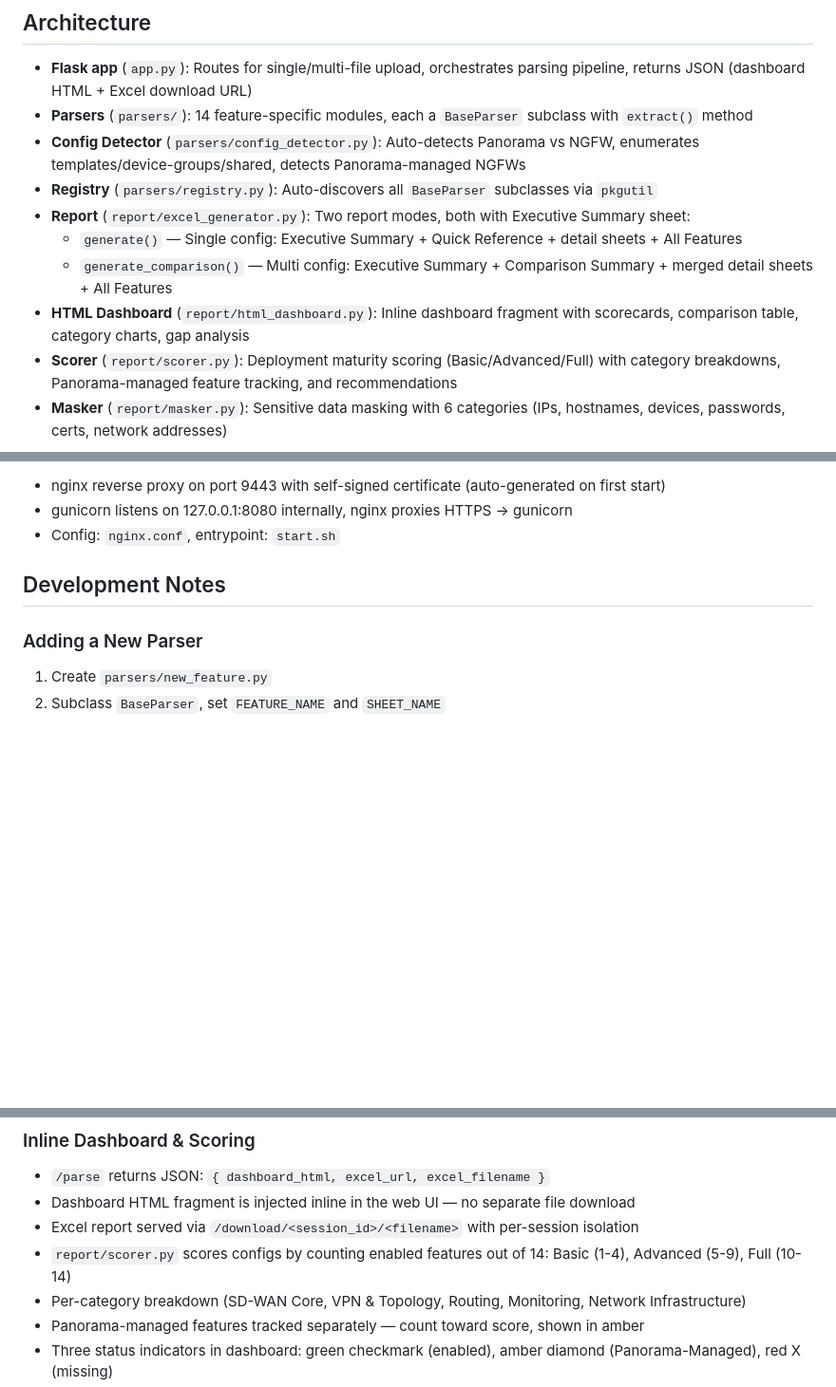
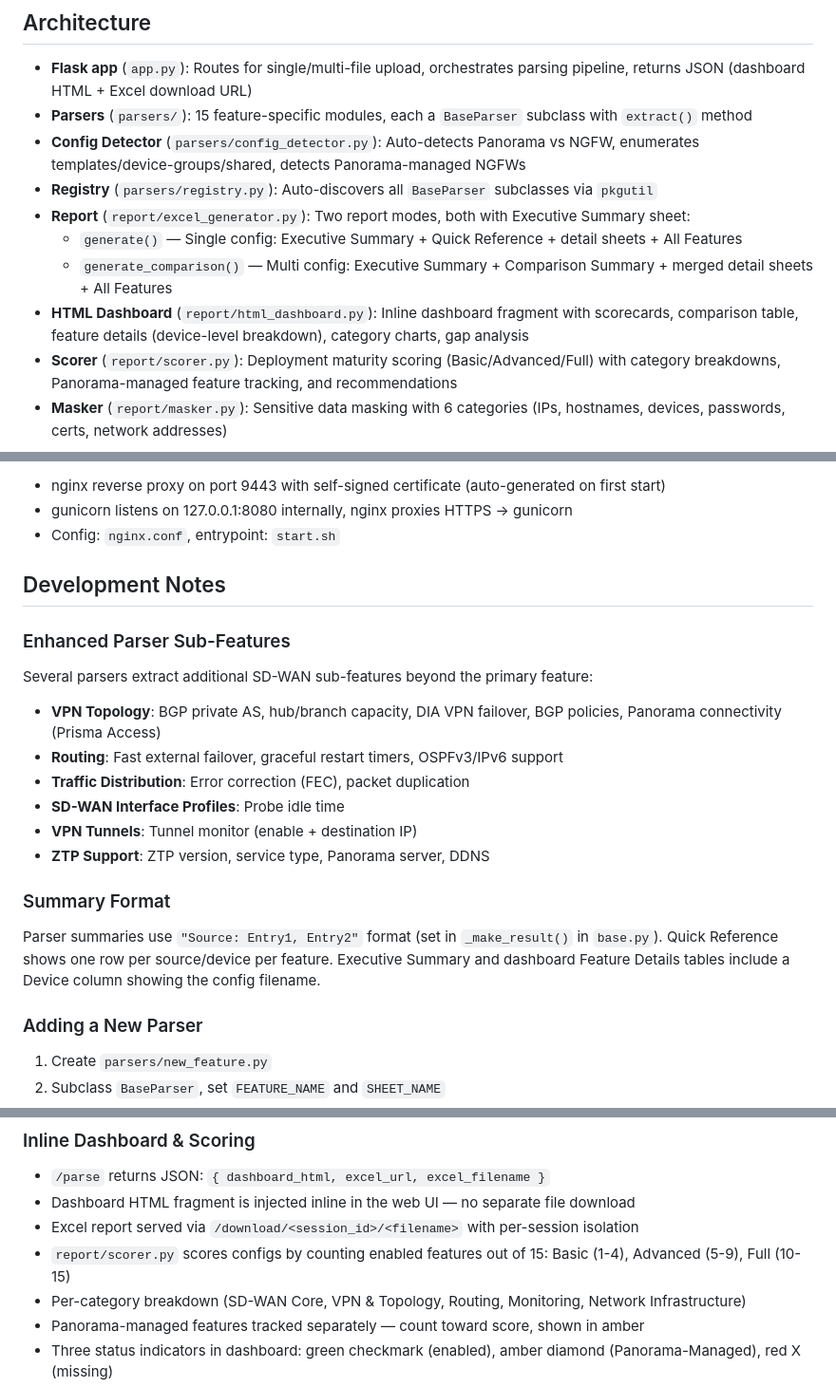
Before and after one commit to ajaymare/panos-config-analyzer, a Markdown page: CLAUDE.md, 3 parts joined by grey strips. Shown at 95% size. Drawn GitHub-style; blank space fills up the shorter version.

```diff
--- a/CLAUDE.md
+++ b/CLAUDE.md
@@ -7,13 +7,13 @@ PAN-OS SD-WAN Configuration Parser — a Docker-based Flask tool that parses Pal
 ## Architecture
 
 - **Flask app** (`app.py`): Routes for single/multi-file upload, orchestrates parsing pipeline, returns JSON (dashboard HTML + Excel download URL)
-- **Parsers** (`parsers/`): 14 feature-specific modules, each a `BaseParser` subclass with `extract()` method
+- **Parsers** (`parsers/`): 15 feature-specific modules, each a `BaseParser` subclass with `extract()` method
 - **Config Detector** (`parsers/config_detector.py`): Auto-detects Panorama vs NGFW, enumerates templates/device-groups/shared, detects Panorama-managed NGFWs
 - **Registry** (`parsers/registry.py`): Auto-discovers all `BaseParser` subclasses via `pkgutil`
 - **Report** (`report/excel_generator.py`): Two report modes, both with Executive Summary sheet:
   - `generate()` — Single config: Executive Summary + Quick Reference + detail sheets + All Features
   - `generate_comparison()` — Multi config: Executive Summary + Comparison Summary + merged detail sheets + All Features
-- **HTML Dashboard** (`report/html_dashboard.py`): Inline dashboard fragment with scorecards, comparison table, category charts, gap analysis
+- **HTML Dashboard** (`report/html_dashboard.py`): Inline dashboard fragment with scorecards, comparison table, feature details (device-level breakdown), category charts, gap analysis
 - **Scorer** (`report/scorer.py`): Deployment maturity scoring (Basic/Advanced/Full) with category breakdowns, Panorama-managed feature tracking, and recommendations
 - **Masker** (`report/masker.py`): Sensitive data masking with 6 categories (IPs, hostnames, devices, passwords, certs, network addresses)
 
@@ -47,6 +47,18 @@ docker run -d --name panos-parser -p 8080:8080 -p 9443:9443 ajaymare/panos-confi
 
 ## Development Notes
 
+### Enhanced Parser Sub-Features
+Several parsers extract additional SD-WAN sub-features beyond the primary feature:
+- **VPN Topology**: BGP private AS, hub/branch capacity, DIA VPN failover, BGP policies, Panorama connectivity (Prisma Access)
+- **Routing**: Fast external failover, graceful restart timers, OSPFv3/IPv6 support
+- **Traffic Distribution**: Error correction (FEC), packet duplication
+- **SD-WAN Interface Profiles**: Probe idle time
+- **VPN Tunnels**: Tunnel monitor (enable + destination IP)
+- **ZTP Support**: ZTP version, service type, Panorama server, DDNS
+
+### Summary Format
+Parser summaries use `"Source: Entry1, Entry2"` format (set in `_make_result()` in `base.py`). Quick Reference shows one row per source/device per feature. Executive Summary and dashboard Feature Details tables include a Device column showing the config filename.
+
 ### Adding a New Parser
 1. Create `parsers/new_feature.py`
 2. Subclass `BaseParser`, set `FEATURE_NAME` and `SHEET_NAME`
@@ -76,7 +88,7 @@ Parsers iterate containers and search relative XPaths. Some parsers (VPN topolog
 - `/parse` returns JSON: `{ dashboard_html, excel_url, excel_filename }`
 - Dashboard HTML fragment is injected inline in the web UI — no separate file download
 - Excel report served via `/download/<session_id>/<filename>` with per-session isolation
-- `report/scorer.py` scores configs by counting enabled features out of 14: Basic (1-4), Advanced (5-9), Full (10-14)
+- `report/scorer.py` scores configs by counting enabled features out of 15: Basic (1-4), Advanced (5-9), Full (10-15)
 - Per-category breakdown (SD-WAN Core, VPN & Topology, Routing, Monitoring, Network Infrastructure)
 - Panorama-managed features tracked separately — count toward score, shown in amber
 - Three status indicators in dashboard: green checkmark (enabled), amber diamond (Panorama-Managed), red X (missing)
```
Also changed, not shown: other parts of CLAUDE.md (+1 -1 lines), README.md (+14 -12 lines).
